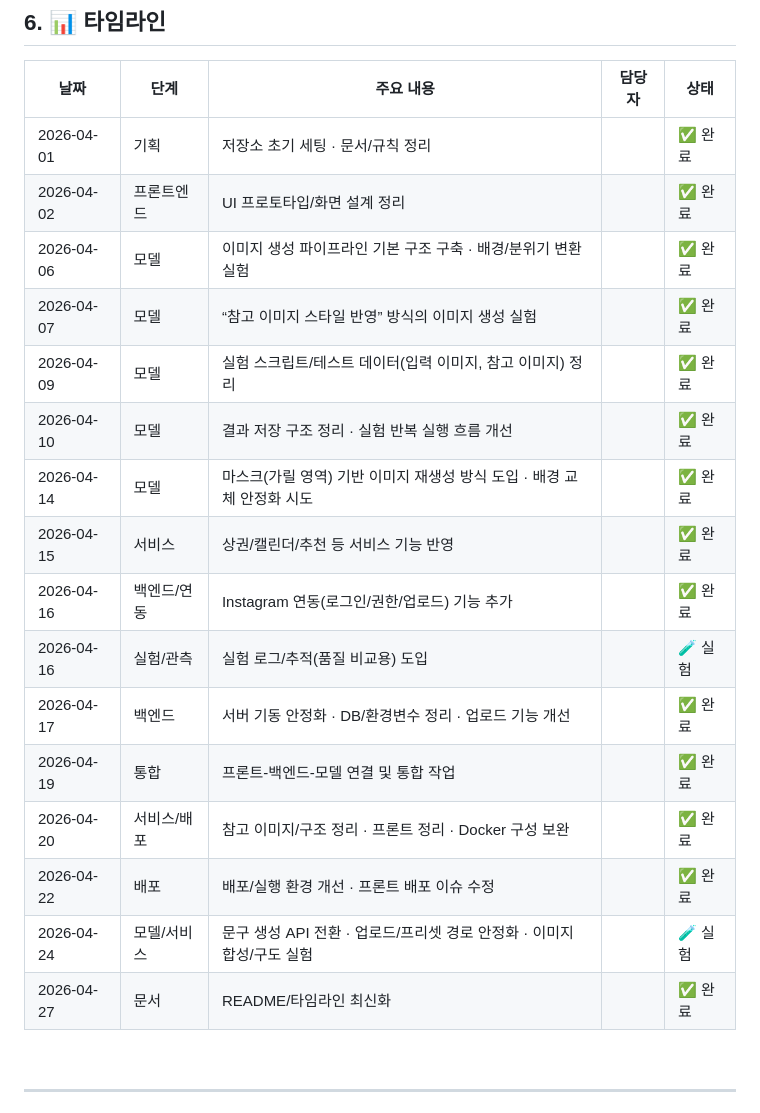
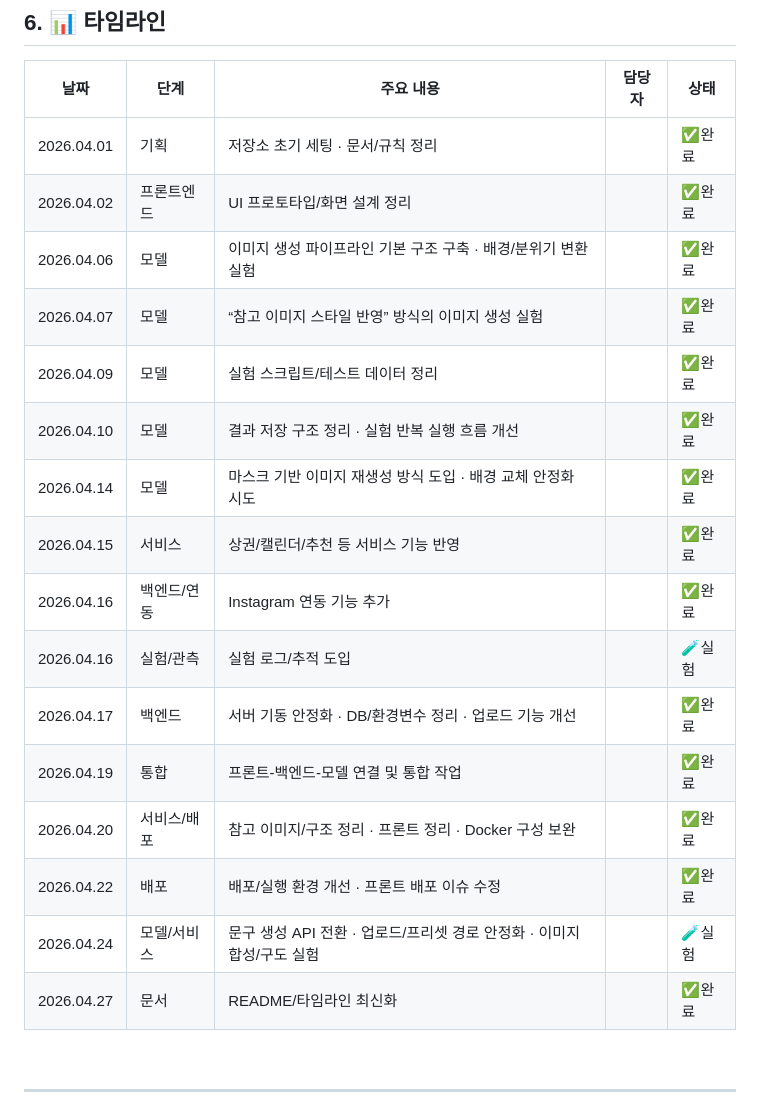
Before and after one commit to Yumin-Hwang046/Team4_ImgGeneration_Project, a Markdown page: README.md, the part around the change. Rendered like a GitHub page.

Commit message:
Update timeline format in README.md

```diff
--- a/README.md
+++ b/README.md
@@ -375,23 +375,22 @@ Team4_ImgGeneration_Project1/
 
 | 날짜 | 단계 | 주요 내용 | 담당자 | 상태 |
 |------|------|-----------|--------|------|
-| 2026-04-01 | 기획 | 저장소 초기 세팅 · 문서/규칙 정리 |  | ✅ 완료 |
-| 2026-04-02 | 프론트엔드 | UI 프로토타입/화면 설계 정리 |  | ✅ 완료 |
-| 2026-04-06 | 모델 | 이미지 생성 파이프라인 기본 구조 구축 · 배경/분위기 변환 실험 |  | ✅ 완료 |
-| 2026-04-07 | 모델 | “참고 이미지 스타일 반영” 방식의 이미지 생성 실험 |  | ✅ 완료 |
-| 2026-04-09 | 모델 | 실험 스크립트/테스트 데이터(입력 이미지, 참고 이미지) 정리 |  | ✅ 완료 |
-| 2026-04-10 | 모델 | 결과 저장 구조 정리 · 실험 반복 실행 흐름 개선 |  | ✅ 완료 |
-| 2026-04-14 | 모델 | 마스크(가릴 영역) 기반 이미지 재생성 방식 도입 · 배경 교체 안정화 시도 |  | ✅ 완료 |
-| 2026-04-15 | 서비스 | 상권/캘린더/추천 등 서비스 기능 반영 |  | ✅ 완료 |
-| 2026-04-16 | 백엔드/연동 | Instagram 연동(로그인/권한/업로드) 기능 추가 |  | ✅ 완료 |
-| 2026-04-16 | 실험/관측 | 실험 로그/추적(품질 비교용) 도입 |  | 🧪 실험 |
-| 2026-04-17 | 백엔드 | 서버 기동 안정화 · DB/환경변수 정리 · 업로드 기능 개선 |  | ✅ 완료 |
-| 2026-04-19 | 통합 | 프론트-백엔드-모델 연결 및 통합 작업 |  | ✅ 완료 |
-| 2026-04-20 | 서비스/배포 | 참고 이미지/구조 정리 · 프론트 정리 · Docker 구성 보완 |  | ✅ 완료 |
-| 2026-04-22 | 배포 | 배포/실행 환경 개선 · 프론트 배포 이슈 수정 |  | ✅ 완료 |
-| 2026-04-24 | 모델/서비스 | 문구 생성 API 전환 · 업로드/프리셋 경로 안정화 · 이미지 합성/구도 실험 |  | 🧪 실험 |
-| 2026-04-27 | 문서 | README/타임라인 최신화 |  | ✅ 완료 |
-
+| 2026.04.01 | 기획 | 저장소 초기 세팅 · 문서/규칙 정리 |  | ✅완료 |
+| 2026.04.02 | 프론트엔드 | UI 프로토타입/화면 설계 정리 |  | ✅완료 |
+| 2026.04.06 | 모델 | 이미지 생성 파이프라인 기본 구조 구축 · 배경/분위기 변환 실험 |  | ✅완료 |
+| 2026.04.07 | 모델 | “참고 이미지 스타일 반영” 방식의 이미지 생성 실험 |  | ✅완료 |
+| 2026.04.09 | 모델 | 실험 스크립트/테스트 데이터 정리 |  | ✅완료 |
+| 2026.04.10 | 모델 | 결과 저장 구조 정리 · 실험 반복 실행 흐름 개선 |  | ✅완료 |
+| 2026.04.14 | 모델 | 마스크 기반 이미지 재생성 방식 도입 · 배경 교체 안정화 시도 |  | ✅완료 |
+| 2026.04.15 | 서비스 | 상권/캘린더/추천 등 서비스 기능 반영 |  | ✅완료 |
+| 2026.04.16 | 백엔드/연동 | Instagram 연동 기능 추가 |  | ✅완료 |
+| 2026.04.16 | 실험/관측 | 실험 로그/추적 도입 |  | 🧪실험 |
+| 2026.04.17 | 백엔드 | 서버 기동 안정화 · DB/환경변수 정리 · 업로드 기능 개선 |  | ✅완료 |
+| 2026.04.19 | 통합 | 프론트-백엔드-모델 연결 및 통합 작업 |  | ✅완료 |
+| 2026.04.20 | 서비스/배포 | 참고 이미지/구조 정리 · 프론트 정리 · Docker 구성 보완 |  | ✅완료 |
+| 2026.04.22 | 배포 | 배포/실행 환경 개선 · 프론트 배포 이슈 수정 |  | ✅완료 |
+| 2026.04.24 | 모델/서비스 | 문구 생성 API 전환 · 업로드/프리셋 경로 안정화 · 이미지 합성/구도 실험 |  | 🧪실험 |
+| 2026.04.27 | 문서 | README/타임라인 최신화 |  | ✅완료 |
 <br>
 
 ---
```
